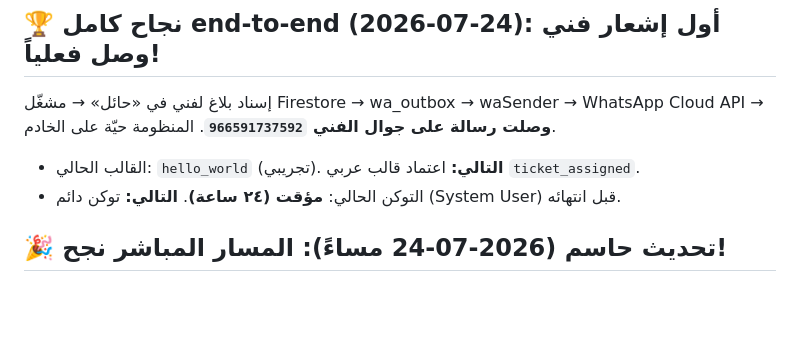
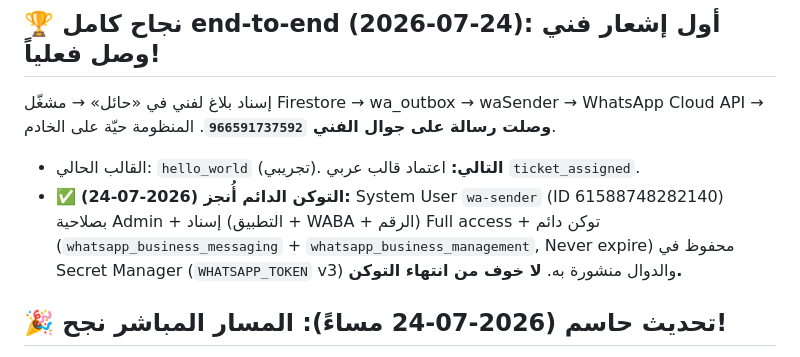
Before and after one commit to islamokasha1-cloud/Fast-buildings-maintenance-, a Markdown page: docs/whatsapp-notifications-STATUS.md, the part around the change. Drawn GitHub-style; blank space fills up the shorter version.

Commit message:
docs: التوكن الدائم (System User) أُنجز والدوال منشورة به
Co-Authored-By: Claude Opus 4.8 <noreply@anthropic.com>
Claude-Session: https://claude.ai/code/session_014E78XStnHQCn5cLBcavQNn

```diff
--- a/docs/whatsapp-notifications-STATUS.md
+++ b/docs/whatsapp-notifications-STATUS.md
@@ -10,7 +10,10 @@
 إسناد بلاغ لفني في «حائل» → مشغّل Firestore → wa_outbox → waSender → WhatsApp Cloud API
 → **وصلت رسالة على جوال الفني `966591737592`**. المنظومة حيّة على الخادم.
 - القالب الحالي: `hello_world` (تجريبي). **التالي:** اعتماد قالب عربي `ticket_assigned`.
-- التوكن الحالي: **مؤقت (٢٤ ساعة)**. **التالي:** توكن دائم (System User) قبل انتهائه.
+- ✅ **التوكن الدائم أُنجز (2026-07-24):** System User `wa-sender` (ID 61588748282140)
+  بصلاحية Admin + إسناد (التطبيق + WABA + الرقم) Full access + توكن دائم
+  (`whatsapp_business_messaging` + `whatsapp_business_management`, Never expire) محفوظ في
+  Secret Manager (`WHATSAPP_TOKEN` v3) والدوال منشورة به. **لا خوف من انتهاء التوكن.**
 
 ## 🎉 تحديث حاسم (2026-07-24 مساءً): المسار المباشر نجح!
 
```
